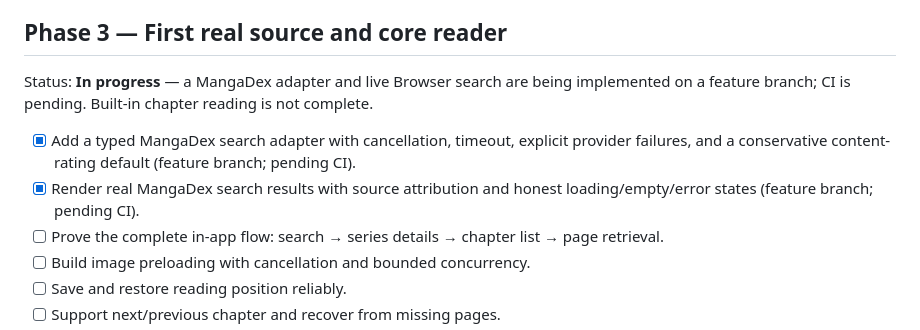
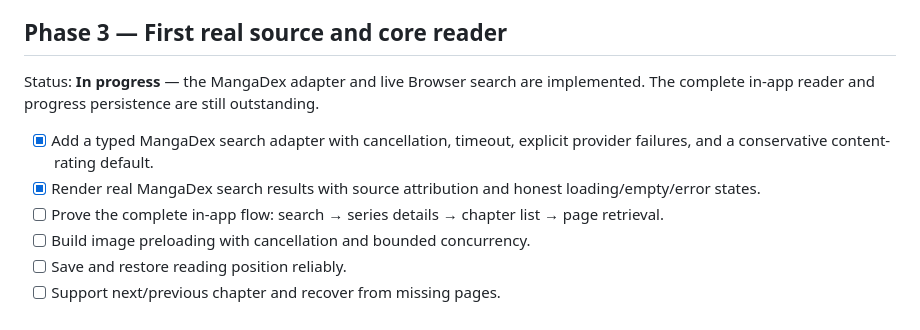
Before and after one commit to gtxnrg-ship-it/Kurotoon, a Markdown page: docs/ROADMAP.md, the part around the change. Drawn GitHub-style.

Commit message:
docs: clarify live search milestone scope

```diff
--- a/docs/ROADMAP.md
+++ b/docs/ROADMAP.md
@@ -45,10 +45,10 @@ Status: **In progress**
 
 ## Phase 3 — First real source and core reader
 
-Status: **In progress** — a MangaDex adapter and live Browser search are being implemented on a feature branch; CI is pending. Built-in chapter reading is not complete.
+Status: **In progress** — the MangaDex adapter and live Browser search are implemented. The complete in-app reader and progress persistence are still outstanding.
 
-- [x] Add a typed MangaDex search adapter with cancellation, timeout, explicit provider failures, and a conservative content-rating default (feature branch; pending CI).
-- [x] Render real MangaDex search results with source attribution and honest loading/empty/error states (feature branch; pending CI).
+- [x] Add a typed MangaDex search adapter with cancellation, timeout, explicit provider failures, and a conservative content-rating default.
+- [x] Render real MangaDex search results with source attribution and honest loading/empty/error states.
 - [ ] Prove the complete in-app flow: search → series details → chapter list → page retrieval.
 - [ ] Build image preloading with cancellation and bounded concurrency.
 - [ ] Save and restore reading position reliably.
```
